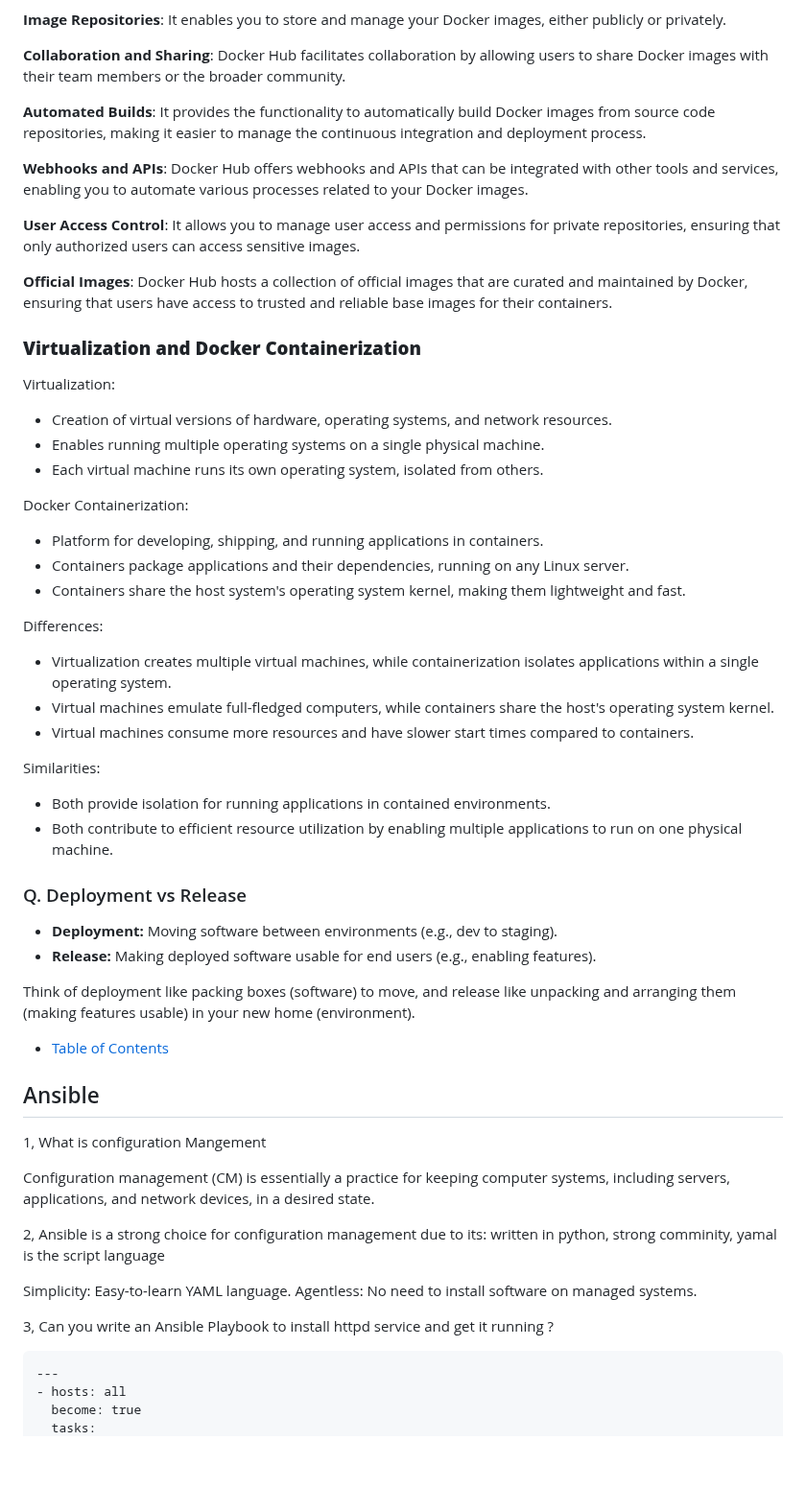
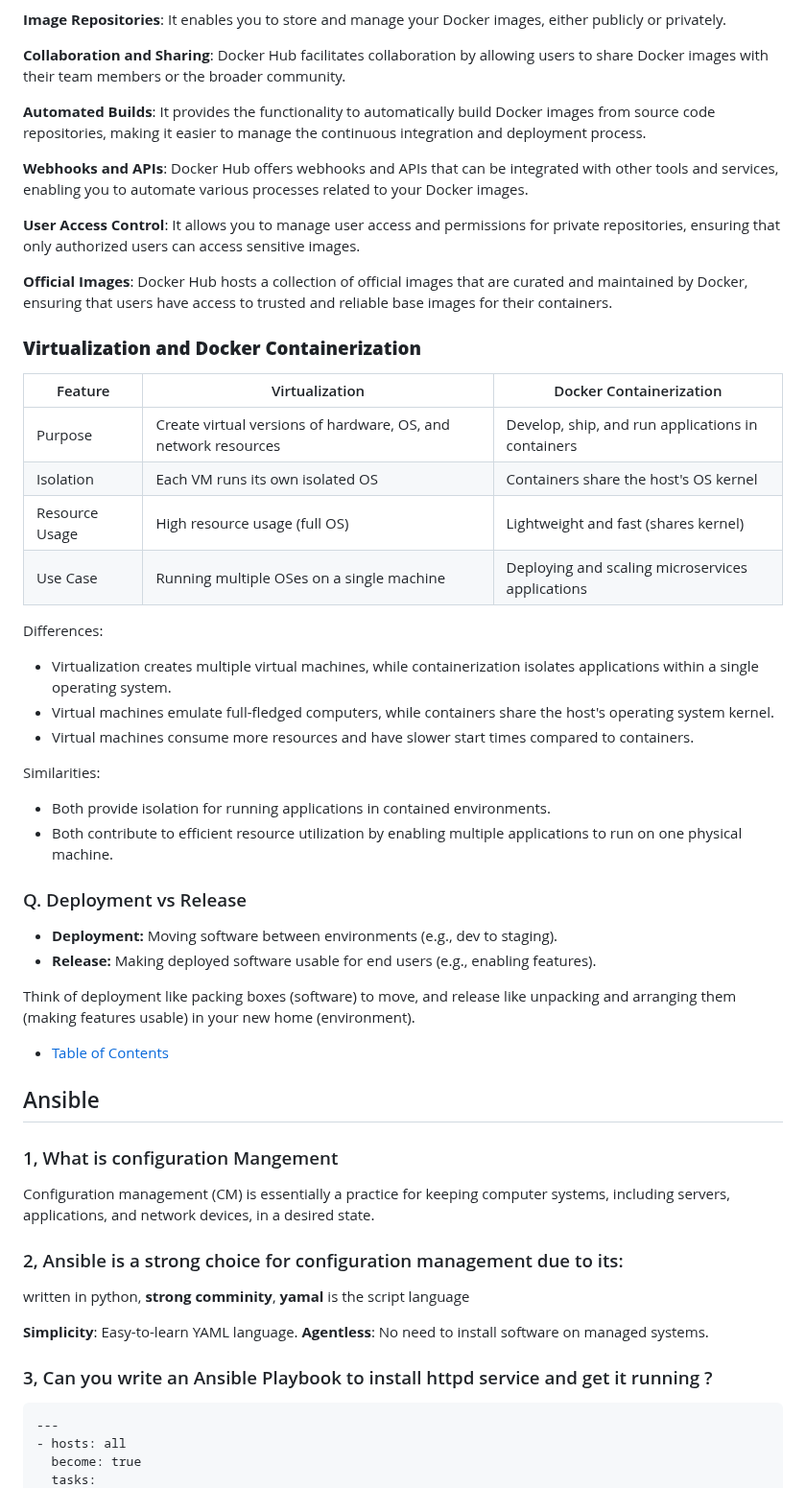
Before and after one commit to pythonkid2/DevOps-Practice, a Markdown page: Q&A/Devops.md, the part around one of its changes. Shown at 96% size. Drawn GitHub-style; blank space fills up the shorter version.

````diff
--- a/Q&A/Devops.md
+++ b/Q&A/Devops.md
@@ -275,31 +272,28 @@ The docker create command is used to create a new container but does not start i
 Docker Hub is a cloud-based registry service provided by Docker that allows you to store and manage Docker images. It provides a centralized resource for container image discovery, distribution, and change management. Docker Hub offers the following key features:
 
-**Image Repositories**: It enables you to store and manage your Docker images, either publicly or privately.
-
-**Collaboration and Sharing**: Docker Hub facilitates collaboration by allowing users to share Docker images with their team members or the broader community.
-
-**Automated Builds**: It provides the functionality to automatically build Docker images from source code repositories, making it easier to manage the continuous integration and deployment process.
-
-**Webhooks and APIs**: Docker Hub offers webhooks and APIs that can be integrated with other tools and services, enabling you to automate various processes related to your Docker images.
-
-**User Access Control**: It allows you to manage user access and permissions for private repositories, ensuring that only authorized users can access sensitive images.
-
-**Official Images**: Docker Hub hosts a collection of official images that are curated and maintained by Docker, ensuring that users have access to trusted and reliable base images for their containers.
+   **Image Repositories**: It enables you to store and manage your Docker images, either publicly or privately.
+
+   **Collaboration and Sharing**: Docker Hub facilitates collaboration by allowing users to share Docker images with their team members or the broader community.
+
+   **Automated Builds**: It provides the functionality to automatically build Docker images from source code repositories, making it easier to manage the continuous integration and deployment process.
+
+   **Webhooks and APIs**: Docker Hub offers webhooks and APIs that can be integrated with other tools and services, enabling you to automate various processes related to your Docker images.
+
+   **User Access Control**: It allows you to manage user access and permissions for private repositories, ensuring that only authorized users can access sensitive images.
+
+   **Official Images**: Docker Hub hosts a collection of official images that are curated and maintained by Docker, ensuring that users have access to trusted and reliable base images for their containers.
 
 
 ### **Virtualization and Docker Containerization**
 
-Virtualization:
-
-- Creation of virtual versions of hardware, operating systems, and network resources.
-- Enables running multiple operating systems on a single physical machine.
-- Each virtual machine runs its own operating system, isolated from others.
-
-Docker Containerization:
-
-- Platform for developing, shipping, and running applications in containers.
-- Containers package applications and their dependencies, running on any Linux server.
-- Containers share the host system's operating system kernel, making them lightweight and fast.
+
+| Feature | Virtualization | Docker Containerization |
+|---|---|---|
+| Purpose | Create virtual versions of hardware, OS, and network resources | Develop, ship, and run applications in containers |
+| Isolation | Each VM runs its own isolated OS | Containers share the host's OS kernel |
+| Resource Usage | High resource usage (full OS) | Lightweight and fast (shares kernel) |
+| Use Case | Running multiple OSes on a single machine | Deploying and scaling microservices applications |
+
 
 Differences:
 
@@ -312,7 +306,6 @@ Similarities:
 - Both provide isolation for running applications in contained environments.
 - Both contribute to efficient resource utilization by enabling multiple applications to run on one physical machine.
 
-
 ### Q. Deployment vs Release
 
 * **Deployment:** Moving software between environments (e.g., dev to staging).
@@ -320,23 +313,22 @@ Similarities:
 
 Think of deployment like packing boxes (software) to move, and release like unpacking and arranging them (making features usable) in your new home (environment).
 
-
 - [Table of Contents](#Table-of-Contents)
 
 ## Ansible
 
-1, What is configuration Mangement
+### 1, What is configuration Mangement
 
 Configuration management (CM) is essentially a practice for keeping computer systems, including servers, applications, and network devices, in a desired state.
 
-2, Ansible is a strong choice for configuration management due to its:
-written in python, strong comminity, yamal is the  script language
-
-  Simplicity: Easy-to-learn YAML language.
-  Agentless: No need to install software on managed systems.
-
-3, Can you write an Ansible Playbook to install httpd service
-and get it running ?
+### 2, Ansible is a strong choice for configuration management due to its:
+
+written in python, **strong comminity**, **yamal** is the  script language
+
+  **Simplicity**: Easy-to-learn YAML language.
+  **Agentless**: No need to install software on managed systems.
+
+### 3, Can you write an Ansible Playbook to install httpd service and get it running ?
 
 ```
 ---
````
Also changed, not shown: other parts of Q&A/Devops.md (+38 -45 lines).
